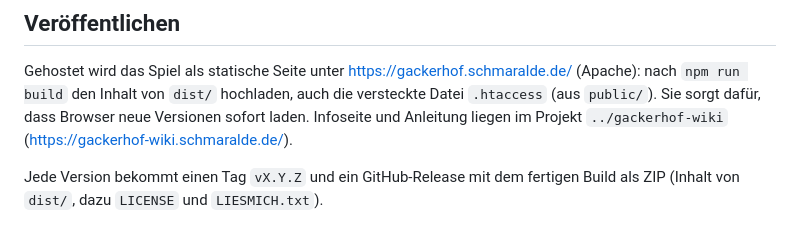
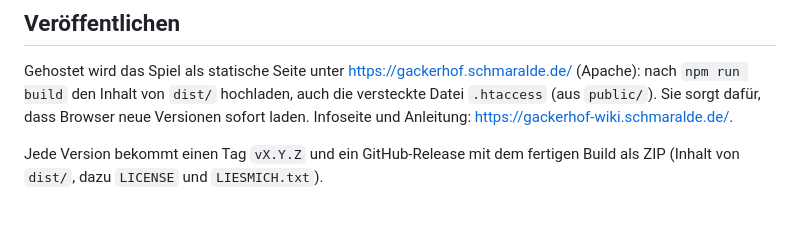
Before and after one commit to listiges-kaenguru/gackerhof, a Markdown page: README.md, the part around the change. GitHub-like rendering.

```diff
--- a/README.md
+++ b/README.md
@@ -62,7 +62,7 @@ Aufbau:
 
 Gehostet wird das Spiel als statische Seite unter <https://gackerhof.schmaralde.de/> (Apache): nach `npm run build` den Inhalt von `dist/` hochladen,
 auch die versteckte Datei `.htaccess` (aus `public/`). Sie sorgt dafür, dass Browser neue Versionen sofort laden.
-Infoseite und Anleitung liegen im Projekt `../gackerhof-wiki` (<https://gackerhof-wiki.schmaralde.de/>).
+Infoseite und Anleitung: <https://gackerhof-wiki.schmaralde.de/>.
 
 Jede Version bekommt einen Tag `vX.Y.Z` und ein GitHub-Release mit dem fertigen Build als ZIP (Inhalt von `dist/`, dazu `LICENSE` und `LIESMICH.txt`).
 
```
Also changed, not shown: CHANGELOG.md (+2 -1 lines), CLAUDE.md (+4 -5 lines).
